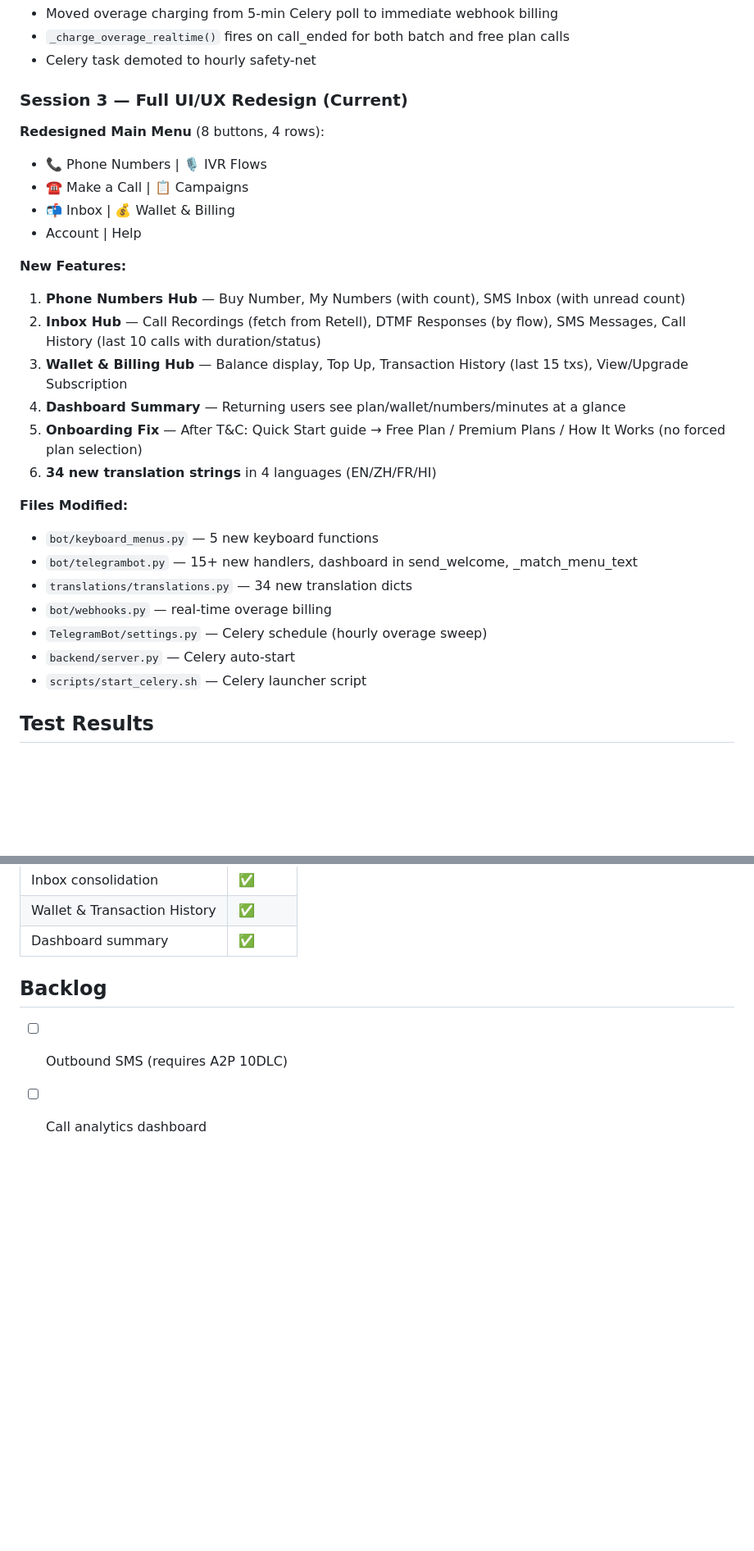
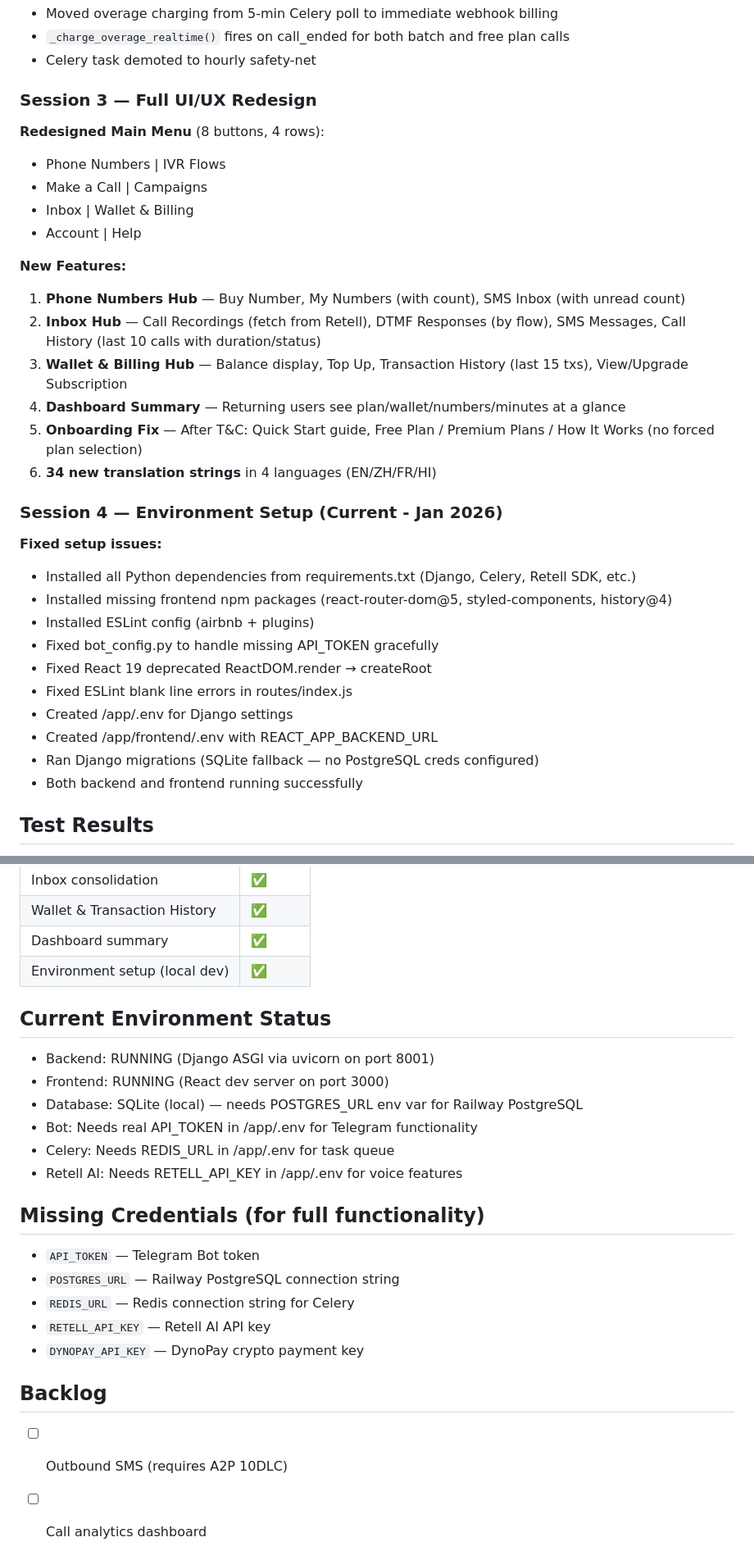
Before and after one commit to Moxxcompany/Speechcue-Bot, a Markdown page: memory/PRD.md, 2 parts joined by grey strips. Shown at 82% size. Rendered like a GitHub page; blank space fills up the shorter version.

Commit message:
auto-commit for 08f1bb20-bc68-45a8-a0b0-06921a0c0345

```diff
--- a/memory/PRD.md
+++ b/memory/PRD.md
@@ -24,11 +25,11 @@ Django Telegram Bot for IVR call management via Retell AI, crypto payments via D
 - `_charge_overage_realtime()` fires on call_ended for both batch and free plan calls
 - Celery task demoted to hourly safety-net
 
-### Session 3 — Full UI/UX Redesign (Current)
+### Session 3 — Full UI/UX Redesign
 **Redesigned Main Menu** (8 buttons, 4 rows):
-- 📞 Phone Numbers | 🎙 IVR Flows
-- ☎️ Make a Call | 📋 Campaigns
-- 📬 Inbox | 💰 Wallet & Billing
+- Phone Numbers | IVR Flows
+- Make a Call | Campaigns
+- Inbox | Wallet & Billing
 - Account | Help
 
 **New Features:**
@@ -36,17 +37,21 @@ Django Telegram Bot for IVR call management via Retell AI, crypto payments via D
 2. **Inbox Hub** — Call Recordings (fetch from Retell), DTMF Responses (by flow), SMS Messages, Call History (last 10 calls with duration/status)
 3. **Wallet & Billing Hub** — Balance display, Top Up, Transaction History (last 15 txs), View/Upgrade Subscription
 4. **Dashboard Summary** — Returning users see plan/wallet/numbers/minutes at a glance
-5. **Onboarding Fix** — After T&C: Quick Start guide → Free Plan / Premium Plans / How It Works (no forced plan selection)
+5. **Onboarding Fix** — After T&C: Quick Start guide, Free Plan / Premium Plans / How It Works (no forced plan selection)
 6. **34 new translation strings** in 4 languages (EN/ZH/FR/HI)
 
-**Files Modified:**
-- `bot/keyboard_menus.py` — 5 new keyboard functions
-- `bot/telegrambot.py` — 15+ new handlers, dashboard in send_welcome, _match_menu_text
-- `translations/translations.py` — 34 new translation dicts
-- `bot/webhooks.py` — real-time overage billing
-- `TelegramBot/settings.py` — Celery schedule (hourly overage sweep)
-- `backend/server.py` — Celery auto-start
-- `scripts/start_celery.sh` — Celery launcher script
+### Session 4 — Environment Setup (Current - Jan 2026)
+**Fixed setup issues:**
+- Installed all Python dependencies from requirements.txt (Django, Celery, Retell SDK, etc.)
+- Installed missing frontend npm packages (react-router-dom@5, styled-components, history@4)
+- Installed ESLint config (airbnb + plugins)
+- Fixed bot_config.py to handle missing API_TOKEN gracefully
+- Fixed React 19 deprecated ReactDOM.render → createRoot
+- Fixed ESLint blank line errors in routes/index.js
+- Created /app/.env for Django settings
+- Created /app/frontend/.env with REACT_APP_BACKEND_URL
+- Ran Django migrations (SQLite fallback — no PostgreSQL creds configured)
+- Both backend and frontend running successfully
 
 ## Test Results
 - Iteration 3: 9/9 passed (setup)
@@ -68,6 +73,22 @@ Django Telegram Bot for IVR call management via Retell AI, crypto payments via D
 | Inbox consolidation | ✅ |
 | Wallet & Transaction History | ✅ |
 | Dashboard summary | ✅ |
+| Environment setup (local dev) | ✅ |
+
+## Current Environment Status
+- Backend: RUNNING (Django ASGI via uvicorn on port 8001)
+- Frontend: RUNNING (React dev server on port 3000)
+- Database: SQLite (local) — needs POSTGRES_URL env var for Railway PostgreSQL
+- Bot: Needs real API_TOKEN in /app/.env for Telegram functionality
+- Celery: Needs REDIS_URL in /app/.env for task queue
+- Retell AI: Needs RETELL_API_KEY in /app/.env for voice features
+
+## Missing Credentials (for full functionality)
+- `API_TOKEN` — Telegram Bot token
+- `POSTGRES_URL` — Railway PostgreSQL connection string
+- `REDIS_URL` — Redis connection string for Celery
+- `RETELL_API_KEY` — Retell AI API key
+- `DYNOPAY_API_KEY` — DynoPay crypto payment key
 
 ## Backlog
 - [ ] Outbound SMS (requires A2P 10DLC)
```
Also changed, not shown: other parts of memory/PRD.md (+2 -1 lines).
